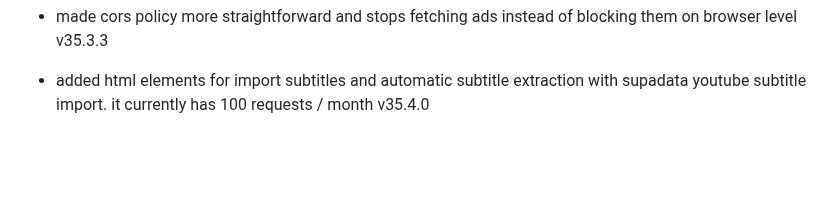
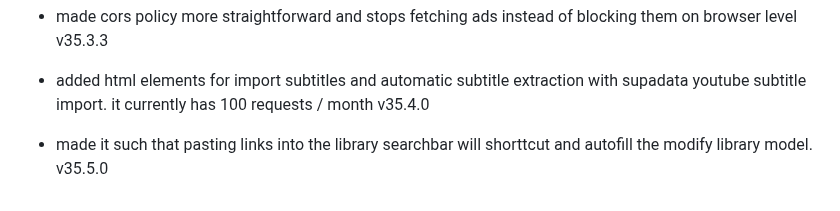
Before and after one commit to fish-aimf/sweetescape.github.io, a Markdown page: changelog.md, the part around the change. Drawn GitHub-style; blank space fills up the shorter version.

```diff
--- a/changelog.md
+++ b/changelog.md
@@ -262,3 +262,4 @@
 - easily upgraded counter to https so mixed content warning will not show in console v35.3.2
 - made cors policy more straightforward and stops fetching ads instead of blocking them on browser level v35.3.3
 - added html elements for import subtitles and automatic subtitle extraction with supadata youtube subtitle import. it currently has 100 requests / month v35.4.0
+- made it such that pasting links into the library searchbar will shorttcut and autofill the modify library model. v35.5.0
```
